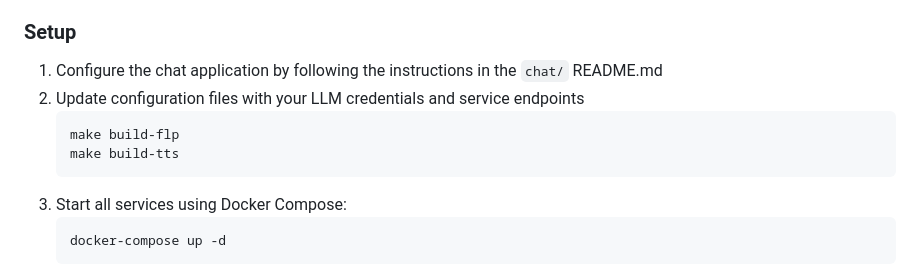
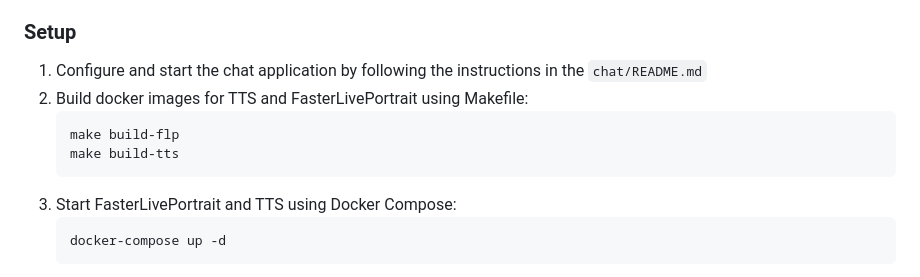
Before and after one commit to yarreg/llm-group-voice-chat, a Markdown page: README.md, the part around the change. Drawn GitHub-style.

````diff
--- a/README.md
+++ b/README.md
@@ -49,13 +49,13 @@ The system consists of three interconnected services:
 
 ### Setup
 
-1. Configure the chat application by following the instructions in the `chat/` README.md
-2. Update configuration files with your LLM credentials and service endpoints
+1. Configure and start the chat application by following the instructions in the `chat/README.md`
+2. Build docker images for TTS and FasterLivePortrait using Makefile:
     ```bash
     make build-flp
     make build-tts
     ```
-4. Start all services using Docker Compose:
+4. Start FasterLivePortrait and TTS using Docker Compose:
    ```bash
    docker-compose up -d
    ```
````
